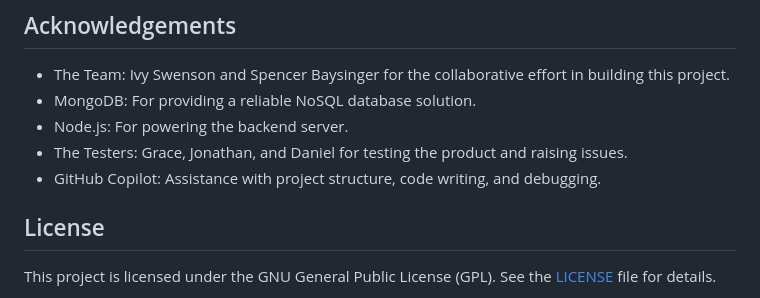
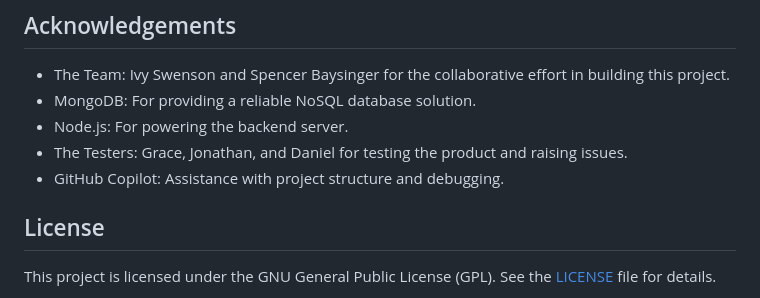
Before and after one commit to sowens23/CS-F372-Final, a Markdown page: README.md, the part around the change. GitHub-like rendering.

Commit message:
update: readme

```diff
--- a/README.md
+++ b/README.md
@@ -138,7 +138,7 @@ Create and test five types of users (No-Account), (Viewer), (Content Editor), (M
 - MongoDB: For providing a reliable NoSQL database solution.
 - Node.js: For powering the backend server.
 - The Testers: Grace, Jonathan, and Daniel for testing the product and raising issues.
-- GitHub Copilot: Assistance with project structure, code writing, and debugging.
+- GitHub Copilot: Assistance with project structure and debugging.
 
 ## License
 This project is licensed under the GNU General Public License (GPL). See the [LICENSE](LICENSE) file for details.
```
